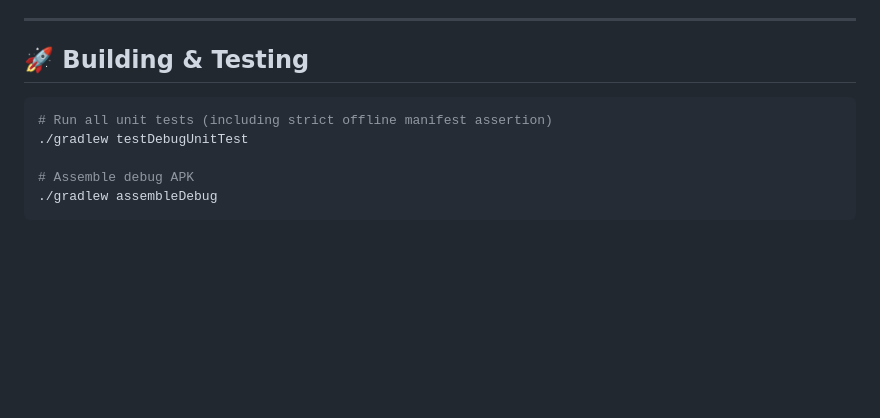
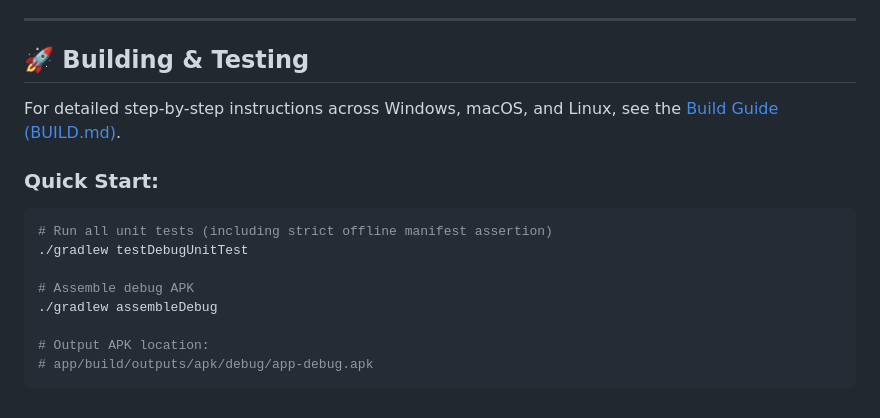
Before and after one commit to jeelnadaa/quacky, a Markdown page: README.md, the part around the change. GitHub-like rendering; blank space fills up the shorter version.

Commit message:
docs: add comprehensive BUILD.md guide for compiling APK from source

````diff
--- a/README.md
+++ b/README.md
@@ -49,10 +49,17 @@
 
 ## 🚀 Building & Testing
 
+For detailed step-by-step instructions across Windows, macOS, and Linux, see the [Build Guide (BUILD.md)](file:///d:/quacky-app/BUILD.md).
+
+### Quick Start:
+
 ```bash
 # Run all unit tests (including strict offline manifest assertion)
 ./gradlew testDebugUnitTest
 
 # Assemble debug APK
 ./gradlew assembleDebug
+
+# Output APK location:
+# app/build/outputs/apk/debug/app-debug.apk
 ```
````
Also changed, not shown: BUILD.md (added, +191 -0 lines).
